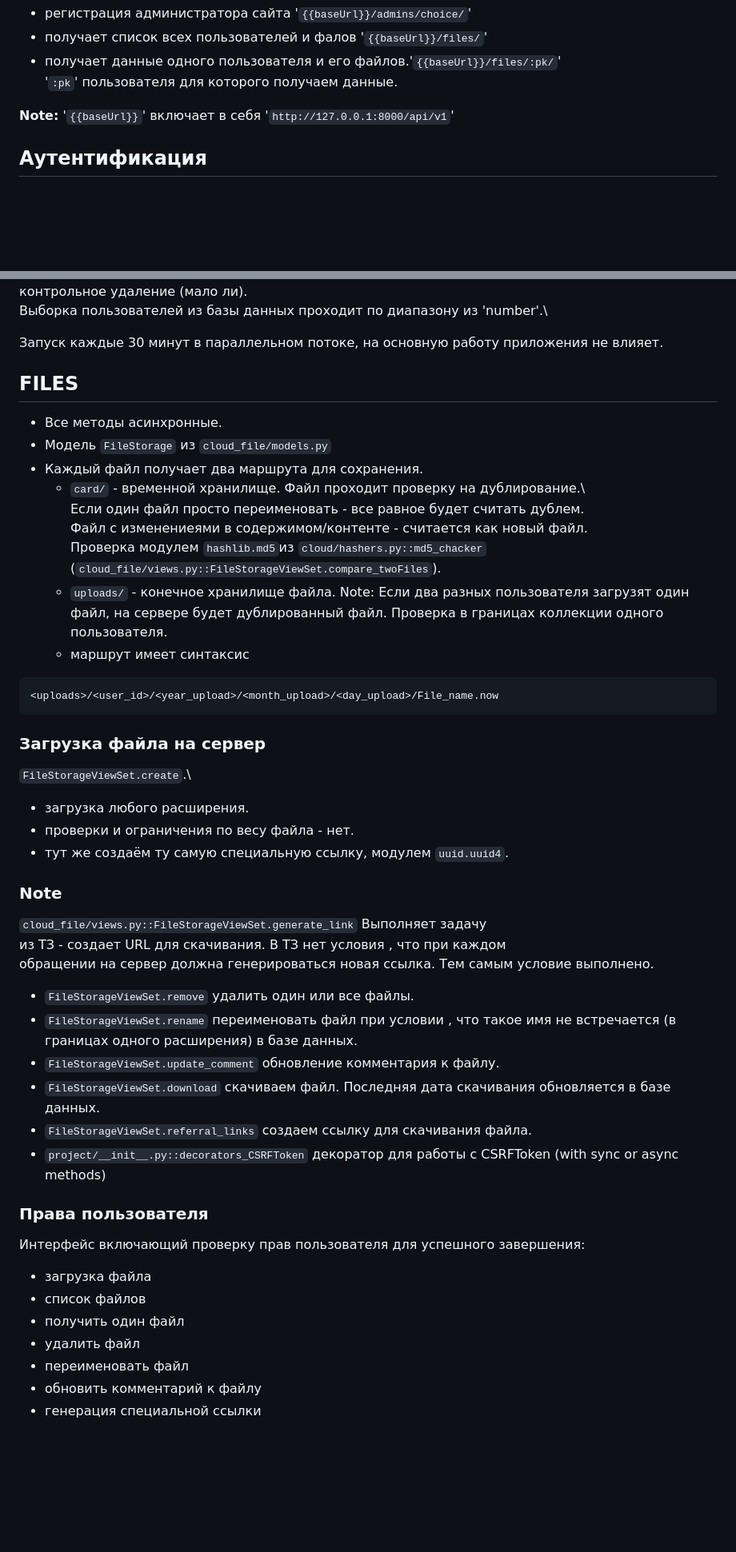
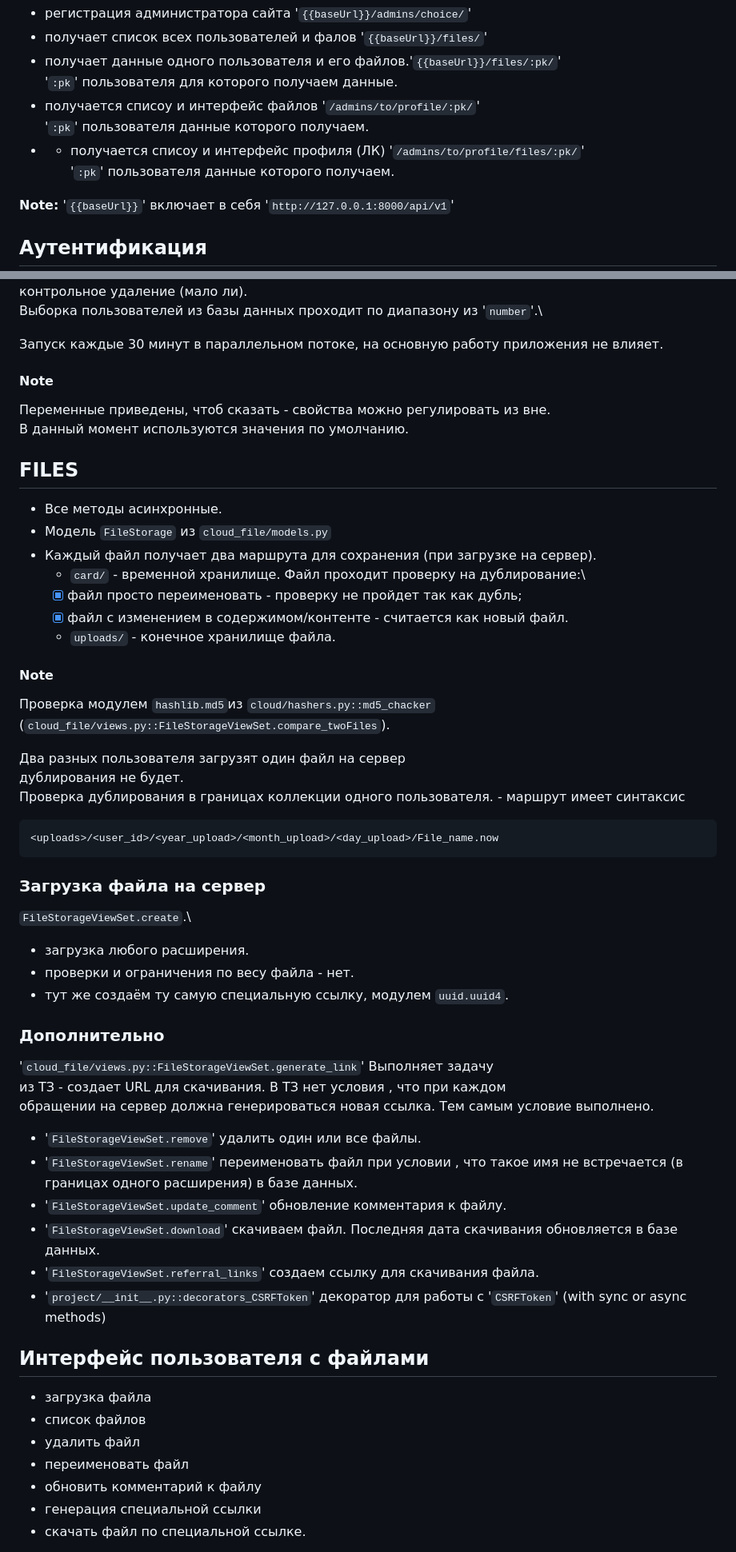
Before and after one commit to Tryd0g0lik/cloud, a Markdown page: README.md, 2 parts joined by grey strips. Shown at 80% size. Rendered like a GitHub page; blank space fills up the shorter version.

````diff
--- a/README.md
+++ b/README.md
@@ -37,6 +37,10 @@ D работе
  - получает список всех пользователей и фалов '`{{baseUrl}}/files/`'
  - получает данные одного пользователя и его файлов.'`{{baseUrl}}/files/:pk/`'\
 '`:pk`' пользователя для которого получаем данные.
+ - получается списоу и интерфейс файлов '``/admins/to/profile/:pk/``' \
+'`:pk`' пользователя данные которого получаем.
+ -  - получается списоу и интерфейс профиля (ЛК) '`/admins/to/profile/files/:pk/`' \
+'`:pk`' пользователя данные которого получаем.
 
 **Note:** '`{{baseUrl}}`' включает в себя '`http://127.0.0.1:8000/api/v1`'
 
@@ -234,25 +237,34 @@ Logout - удалить ключ.
 контрольное удаление (мало ли).
-Выборка пользователей из базы данных проходит по диапазону из 'number'.\
+Выборка пользователей из базы данных проходит по диапазону из '`number`'.\
 
 Запуск каждые 30 минут в параллельном потоке, на основную работу приложения не влияет.
 
+#### Note
+Переменные приведены, чтоб сказать - свойства можно регулировать из вне. \
+В данный момент используются значения по умолчанию.
 
 ## FILES
 - Все методы асинхронные.
 - Модель `FileStorage` из `cloud_file/models.py`
-- Каждый файл получает два маршрута для сохранения.
-    - `card/` - временной хранилище. Файл проходит проверку на дублирование.\
-Если один файл просто переименовать - все равное будет считать дублем.\
-Файл с изменениеями в содержимом/контенте - считается как новый файл.\
+- Каждый файл получает два маршрута для сохранения (при загрузке на сервер).
+    - `card/` - временной хранилище. Файл проходит проверку на дублирование:\
+    - [x] файл просто переименовать - проверку не пройдет так как дубль;
+    - [x] файл с изменением в содержимом/контенте - считается как новый файл.
+
+    - `uploads/` - конечное хранилище файла.
+#### Note
+
 Проверка модулем `hashlib.md5`из `cloud/hashers.py::md5_chacker` \
 (`cloud_file/views.py::FileStorageViewSet.compare_twoFiles`).
-    - `uploads/` - конечное хранилище файла.
-Note: Если два разных пользователя загрузят один файл, на сервере
-будет дублированный файл. Проверка в границах коллекции одного пользователя.
+
+Два разных пользователя загрузят один файл на сервер
+дублирования не будет. \
+Проверка дублирования в границах коллекции одного пользователя.
     - маршрут имеет синтаксис
 ```code
 <uploads>/<user_id>/<year_upload>/<month_upload>/<day_upload>/File_name.now
 ```
+
 ### Загрузка файла на сервер
 `FileStorageViewSet.create`.\
 - загрузка любого расширения.
@@ -260,26 +272,24 @@ Note: Если два разных пользователя загрузят о
 - тут же создаём ту самую специальную ссылку, модулем `uuid.uuid4`.
 
 
-### Note
-`cloud_file/views.py::FileStorageViewSet.generate_link` Выполняет задачу \
+### Дополнительно
+'`cloud_file/views.py::FileStorageViewSet.generate_link`' Выполняет задачу \
 из ТЗ - создает URL для скачивания. В ТЗ нет условия , что при каждом \
 обращении на сервер должна генерироваться новая ссылка. Тем самым условие выполнено.
 
-- `FileStorageViewSet.remove` удалить один или все файлы.
-- `FileStorageViewSet.rename` переименовать файл при условии , что такое имя не встречается (в границах одного расширения) в базе данных.
-- `FileStorageViewSet.update_comment` обновление комментария к файлу.
-- `FileStorageViewSet.download` скачиваем файл. Последняя дата скачивания обновляется в базе данных.
-- `FileStorageViewSet.referral_links` создаем ссылку для скачивания файла.
-- `project/__init__.py::decorators_CSRFToken` декоратор для работы с CSRFToken (with sync or async methods)
+- '`FileStorageViewSet.remove`' удалить один или все файлы.
+- '`FileStorageViewSet.rename`' переименовать файл при условии , что такое имя не встречается (в границах одного расширения) в базе данных.
+- '`FileStorageViewSet.update_comment`' обновление комментария к файлу.
+- '`FileStorageViewSet.download`' скачиваем файл. Последняя дата скачивания обновляется в базе данных.
+- '`FileStorageViewSet.referral_links`' создаем ссылку для скачивания файла.
+- '`project/__init__.py::decorators_CSRFToken`' декоратор для работы с '`CSRFToken`' (with sync or async methods)
 
-### Права пользователя
-
-Интерфейс включающий проверку прав пользователя для успешного завершения:
+## Интерфейс пользователя c файлами
 - загрузка файла
 - список файлов
-- получить один файл
 - удалить файл
 - переименовать файл
 - обновить комментарий к файлу
 - генерация специальной ссылки
+- скачать файл по специальной ссылке.
 
````
Also changed, not shown: other parts of README.md (+50 -41 lines).
